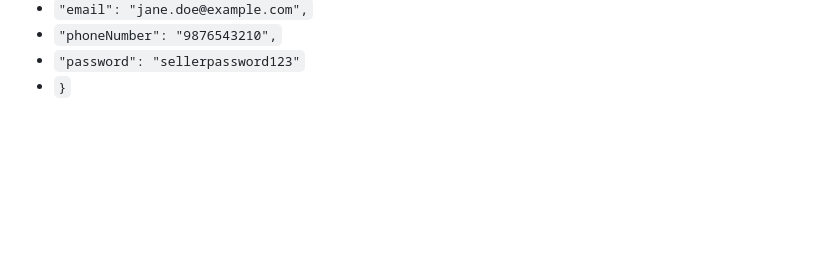
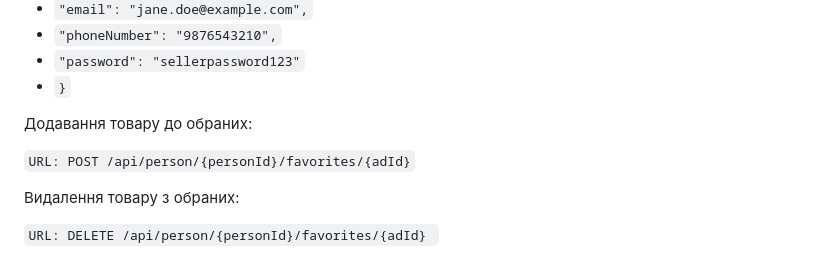
Before and after one commit to Tetiana-Breslavska/khutirCraftu, a Markdown page: khutirCraftuBackend/README.md, the part around the change. GitHub-like rendering; blank space fills up the shorter version.

Commit message:
add and delete ad from favorites

```diff
--- a/khutirCraftuBackend/README.md
+++ b/khutirCraftuBackend/README.md
@@ -197,3 +197,11 @@ json
 - `"phoneNumber": "9876543210",`
 - `"password": "sellerpassword123"`
 - `}`
+
+Додавання товару до обраних:
+
+`URL: POST /api/person/{personId}/favorites/{adId}`
+
+Видалення товару з обраних:
+
+`URL: DELETE /api/person/{personId}/favorites/{adId} `
```
